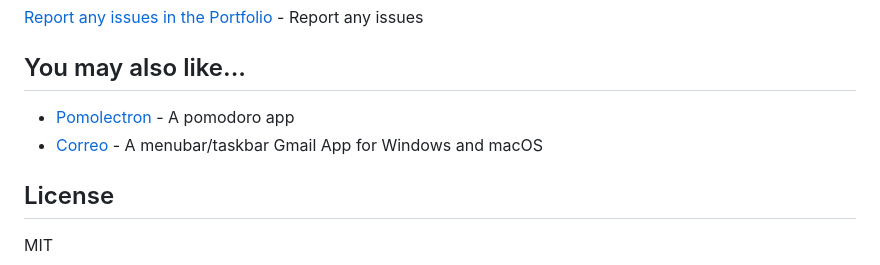
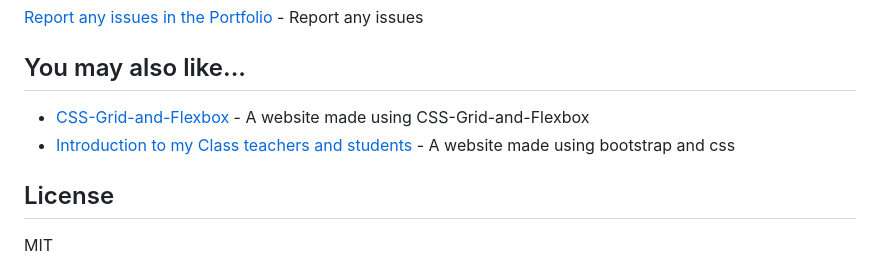
Before and after one commit to patel-vansh1607/capstone-project-mod-1, a Markdown page: README.md, the part around the change. Drawn GitHub-style.

Commit message:
added projects

```diff
--- a/README.md
+++ b/README.md
@@ -77,8 +77,8 @@ This software uses the following open source packages:
 
 ## You may also like...
 
-- [Pomolectron](https://github.com/amitmerchant1990/pomolectron) - A pomodoro app
-- [Correo](https://github.com/amitmerchant1990/correo) - A menubar/taskbar Gmail App for Windows and macOS
+- [CSS-Grid-and-Flexbox](https://github.com/patel-vansh1607/css-grid-and-flexbox) - A website made using CSS-Grid-and-Flexbox
+- [Introduction to my Class teachers and students](https://github.com/patel-vansh1607/adv-css-and-bootstrap) - A website made using bootstrap and css
 
 ## License
 
```
